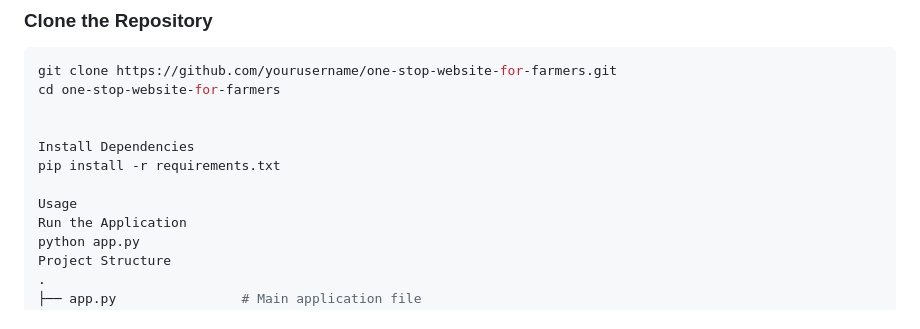
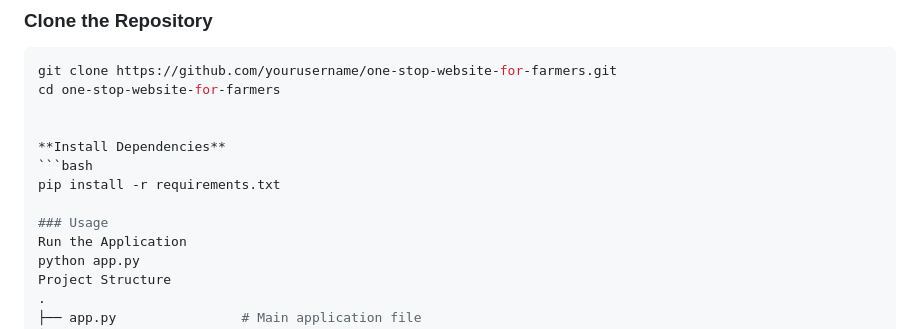
Before and after one commit to AKB4901/Final-year-project-, a Markdown page: README.md, the part around the change. GitHub-like rendering.

````diff
--- a/README.md
+++ b/README.md
@@ -44,10 +44,11 @@ git clone https://github.com/yourusername/one-stop-website-for-farmers.git
 cd one-stop-website-for-farmers
 
 
-Install Dependencies
+**Install Dependencies**
+```bash
 pip install -r requirements.txt
 
-Usage
+### Usage
 Run the Application
 python app.py
 Project Structure
````
